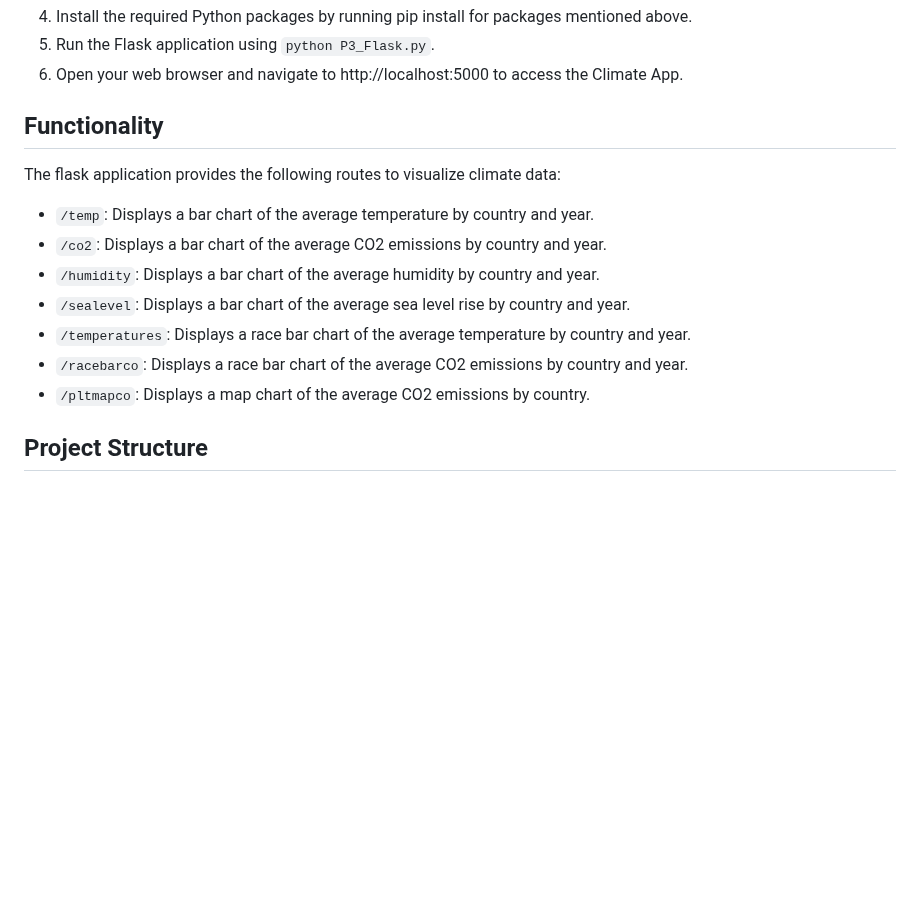
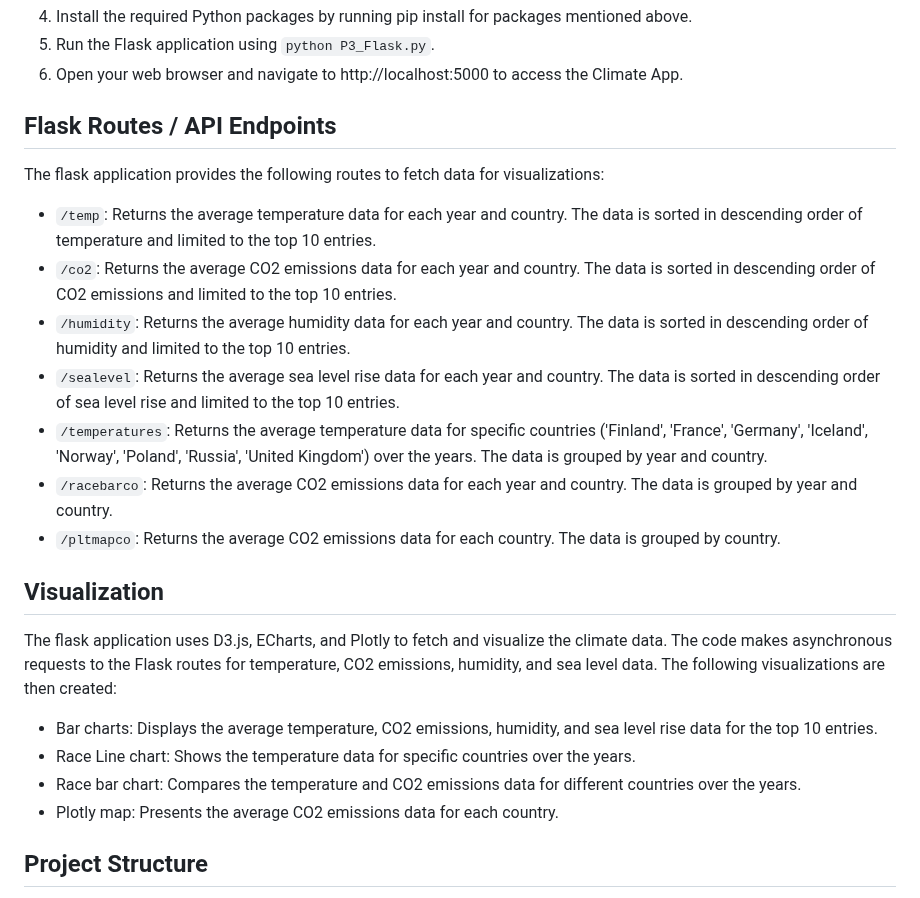
Before and after one commit to hanydief/Climate_Enthusiasts_P3G3, a Markdown page: README.md, the part around the change. Rendered like a GitHub page; blank space fills up the shorter version.

```diff
--- a/README.md
+++ b/README.md
@@ -35,17 +35,23 @@ https://docs.google.com/presentation/d/1iqDcU6FGP9ofsdUX73cQ_7jqZDb_SMMXgz0V0N04
 5. Run the Flask application using `python P3_Flask.py`.
 6. Open your web browser and navigate to http://localhost:5000 to access the Climate App.
 
-## Functionality
+## Flask Routes / API Endpoints
+The flask application provides the following routes to fetch data for visualizations:
 
-The flask application provides the following routes to visualize climate data:
+- `/temp`: Returns the average temperature data for each year and country. The data is sorted in descending order of temperature and limited to the top 10 entries.
+- `/co2`: Returns the average CO2 emissions data for each year and country. The data is sorted in descending order of CO2 emissions and limited to the top 10 entries.
+- `/humidity`: Returns the average humidity data for each year and country. The data is sorted in descending order of humidity and limited to the top 10 entries.
+- `/sealevel`: Returns the average sea level rise data for each year and country. The data is sorted in descending order of sea level rise and limited to the top 10 entries.
+- `/temperatures`:  Returns the average temperature data for specific countries ('Finland', 'France', 'Germany', 'Iceland', 'Norway', 'Poland', 'Russia', 'United Kingdom') over the years. The data is grouped by year and country.
+- `/racebarco`: Returns the average CO2 emissions data for each year and country. The data is grouped by year and country.
+- `/pltmapco`: Returns the average CO2 emissions data for each country. The data is grouped by country.
 
-- `/temp`: Displays a bar chart of the average temperature by country and year.
-- `/co2`: Displays a bar chart of the average CO2 emissions by country and year.
-- `/humidity`: Displays a bar chart of the average humidity by country and year.
-- `/sealevel`: Displays a bar chart of the average sea level rise by country and year.
-- `/temperatures`: Displays a race bar chart of the average temperature by country and year.
-- `/racebarco`: Displays a race bar chart of the average CO2 emissions by country and year.
-- `/pltmapco`: Displays a map chart of the average CO2 emissions by country.
+## Visualization
+The flask application uses D3.js, ECharts, and Plotly to fetch and visualize the climate data. The code makes asynchronous requests to the Flask routes for temperature, CO2 emissions, humidity, and sea level data. The following visualizations are then created:
+- Bar charts: Displays the average temperature, CO2 emissions, humidity, and sea level rise data for the top 10 entries.
+- Race Line chart: Shows the temperature data for specific countries over the years.
+- Race bar chart: Compares the temperature and CO2 emissions data for different countries over the years.
+- Plotly map: Presents the average CO2 emissions data for each country.
 
 ## Project Structure
 `P3_Flask.py:` The main Flask application file that handles routing and serves the webpages. \
```
